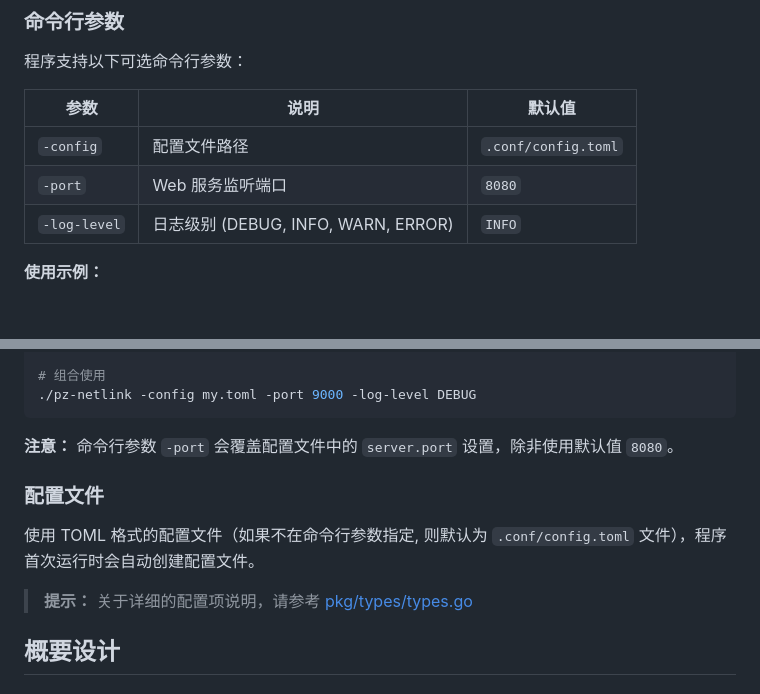
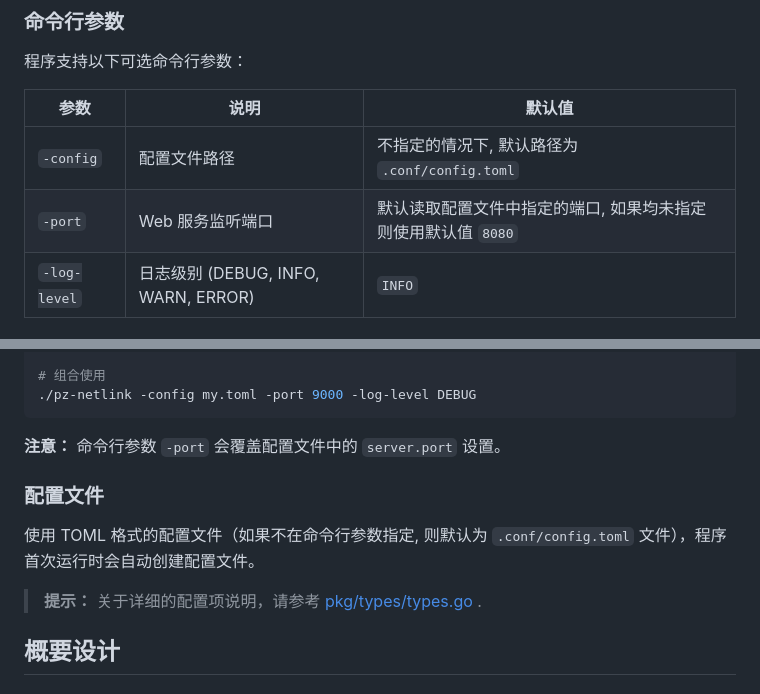
Before and after one commit to p-zhou/pz-netlink, a Markdown page: README.md, 2 parts joined by grey strips. Rendered like a GitHub page; blank space fills up the shorter version.

Commit message:
[手动] 说明文档小调整

````diff
--- a/README.md
+++ b/README.md
@@ -9,8 +9,8 @@
 
 | 参数 | 说明 | 默认值 |
 |------|------|--------|
-| `-config` | 配置文件路径 | `.conf/config.toml` |
-| `-port` | Web 服务监听端口 | `8080` |
+| `-config` | 配置文件路径 | 不指定的情况下, 默认路径为 `.conf/config.toml` |
+| `-port` | Web 服务监听端口 | 默认读取配置文件中指定的端口, 如果均未指定则使用默认值 `8080` |
 | `-log-level` | 日志级别 (DEBUG, INFO, WARN, ERROR) | `INFO` |
 
 **使用示例：**
@@ -28,13 +28,13 @@
 ./pz-netlink -config my.toml -port 9000 -log-level DEBUG
 ```
 
-**注意：** 命令行参数 `-port` 会覆盖配置文件中的 `server.port` 设置，除非使用默认值 `8080`。
+**注意：** 命令行参数 `-port` 会覆盖配置文件中的 `server.port` 设置。
 
 ### 配置文件
 
 使用 TOML 格式的配置文件（如果不在命令行参数指定, 则默认为 `.conf/config.toml` 文件），程序首次运行时会自动创建配置文件。
 
-> **提示：** 关于详细的配置项说明，请参考 [pkg/types/types.go](pkg/types/types.go)
+> **提示：** 关于详细的配置项说明，请参考 [pkg/types/types.go](pkg/types/types.go) .
 
 ## 概要设计
 
````
